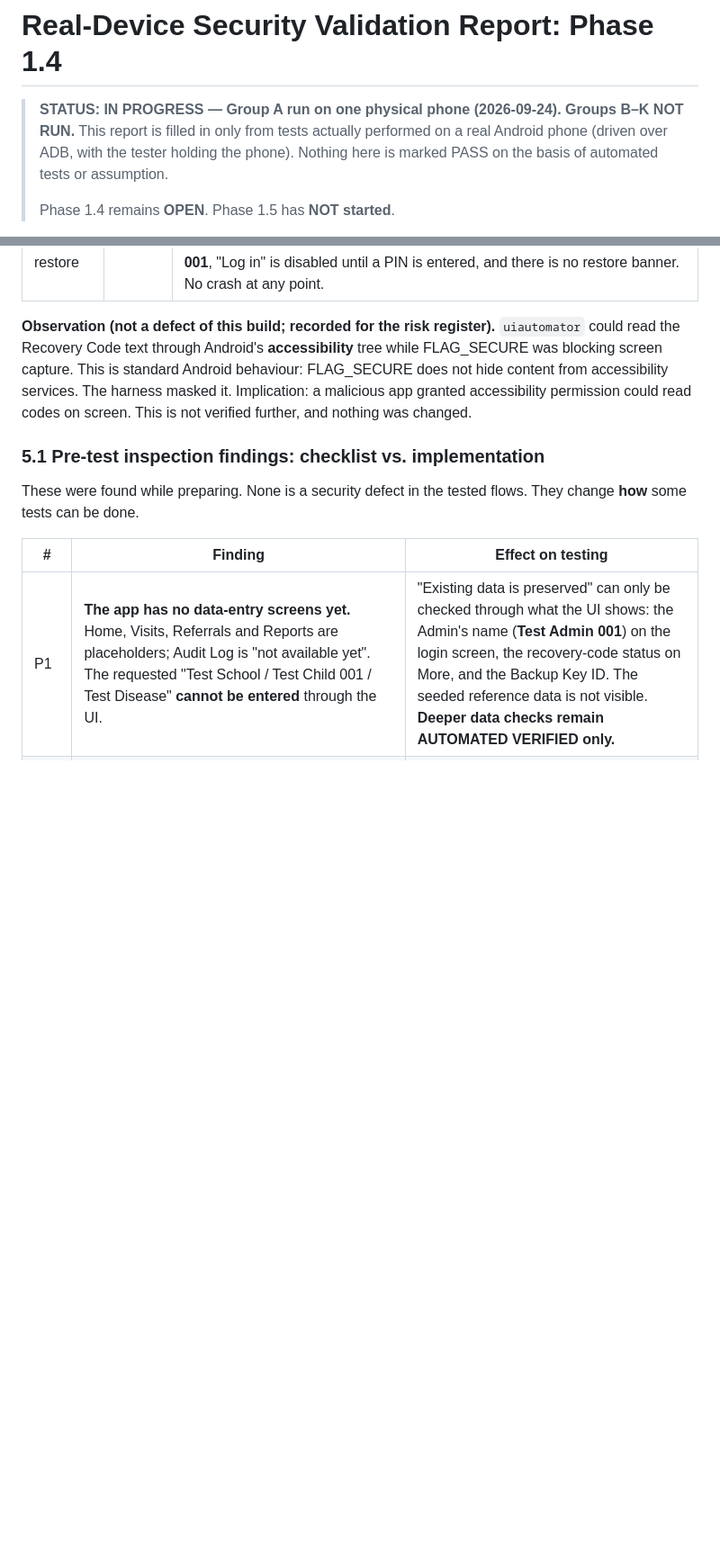
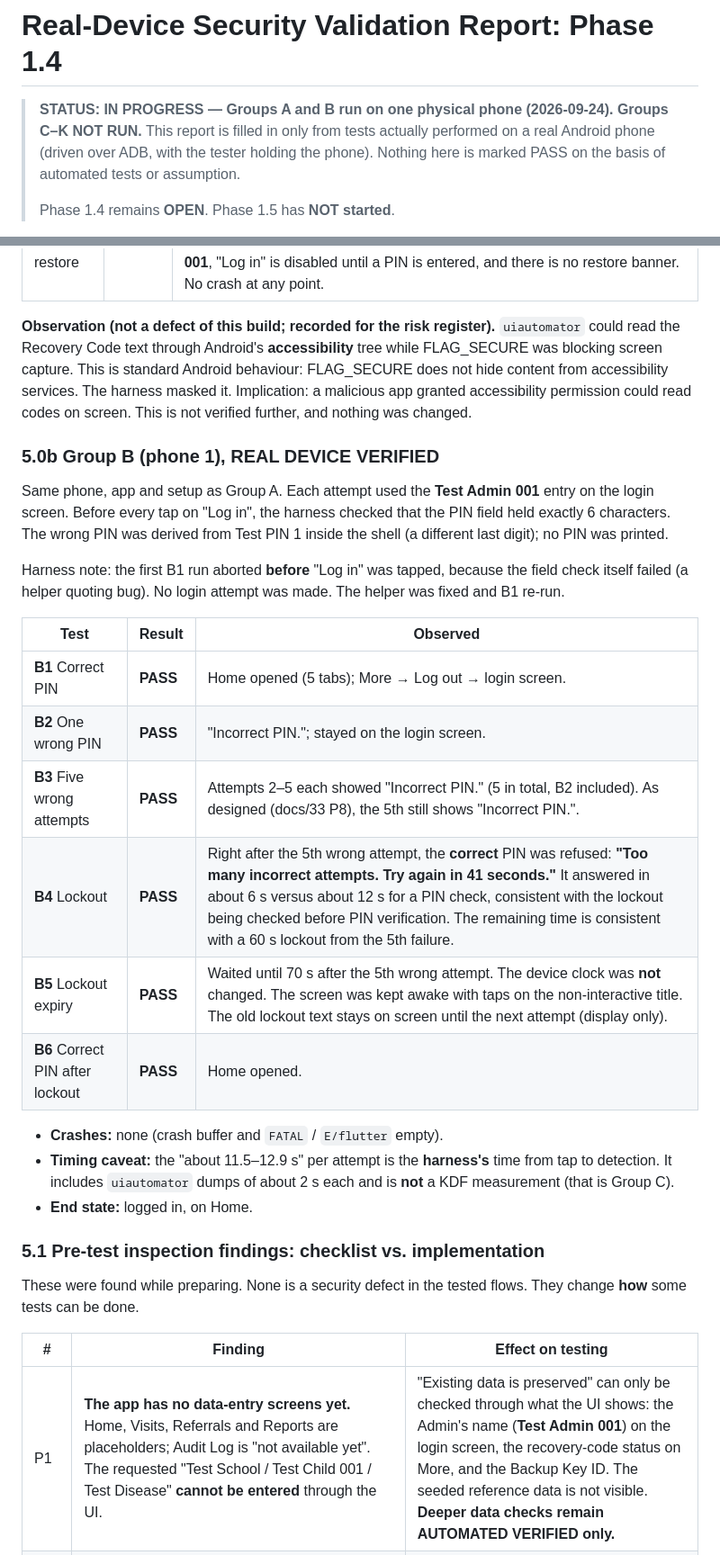
Before and after one commit to anuveester/RBSK, a Markdown page: docs/33_REAL_DEVICE_SECURITY_VALIDATION_REPORT.md, 2 parts joined by grey strips. Shown at 90% size. Drawn GitHub-style; blank space fills up the shorter version.

Commit message:
Device validation: Group B results on phone 1 (B1-B6 PASS)
Co-Authored-By: Claude Opus 5.5 <noreply@anthropic.com>

```diff
--- a/docs/33_REAL_DEVICE_SECURITY_VALIDATION_REPORT.md
+++ b/docs/33_REAL_DEVICE_SECURITY_VALIDATION_REPORT.md
@@ -1,7 +1,7 @@
 # Real-Device Security Validation Report: Phase 1.4
 
-> **STATUS: IN PROGRESS — Group A run on one physical phone (2026-09-24).
-> Groups B–K NOT RUN.** This report is filled in only from tests actually
+> **STATUS: IN PROGRESS — Groups A and B run on one physical phone
+> (2026-09-24). Groups C–K NOT RUN.** This report is filled in only from tests actually
 > performed on a real Android phone (driven over ADB, with the tester
 > holding the phone). Nothing here is marked PASS on the basis of
 > automated tests or assumption.
@@ -114,6 +114,34 @@ content from accessibility services. The harness masked it. Implication:
 a malicious app granted accessibility permission could read codes on
 screen. This is not verified further, and nothing was changed.
 
+### 5.0b Group B (phone 1), REAL DEVICE VERIFIED
+
+Same phone, app and setup as Group A. Each attempt used the **Test Admin
+001** entry on the login screen. Before every tap on "Log in", the harness
+checked that the PIN field held exactly 6 characters. The wrong PIN was
+derived from Test PIN 1 inside the shell (a different last digit); no PIN
+was printed.
+
+Harness note: the first B1 run aborted **before** "Log in" was tapped,
+because the field check itself failed (a helper quoting bug). No login
+attempt was made. The helper was fixed and B1 re-run.
+
+| Test | Result | Observed |
+|---|---|---|
+| **B1** Correct PIN | **PASS** | Home opened (5 tabs); More → Log out → login screen. |
+| **B2** One wrong PIN | **PASS** | "Incorrect PIN."; stayed on the login screen. |
+| **B3** Five wrong attempts | **PASS** | Attempts 2–5 each showed "Incorrect PIN." (5 in total, B2 included). As designed (docs/33 P8), the 5th still shows "Incorrect PIN.". |
+| **B4** Lockout | **PASS** | Right after the 5th wrong attempt, the **correct** PIN was refused: **"Too many incorrect attempts. Try again in 41 seconds."** It answered in about 6 s versus about 12 s for a PIN check, consistent with the lockout being checked before PIN verification. The remaining time is consistent with a 60 s lockout from the 5th failure. |
+| **B5** Lockout expiry | **PASS** | Waited until 70 s after the 5th wrong attempt. The device clock was **not** changed. The screen was kept awake with taps on the non-interactive title. The old lockout text stays on screen until the next attempt (display only). |
+| **B6** Correct PIN after lockout | **PASS** | Home opened. |
+
+- **Crashes:** none (crash buffer and `FATAL` / `E/flutter` empty).
+- **Timing caveat:** the "about 11.5–12.9 s" per attempt is the
+  **harness's** time from tap to detection. It includes `uiautomator`
+  dumps of about 2 s each and is **not** a KDF measurement (that is
+  Group C).
+- **End state:** logged in, on Home.
+
 ### 5.1 Pre-test inspection findings: checklist vs. implementation
 
 These were found while preparing. None is a security defect in the
```
Also changed, not shown: other parts of docs/33_REAL_DEVICE_SECURITY_VALIDATION_REPORT.md (+2 -2 lines).
